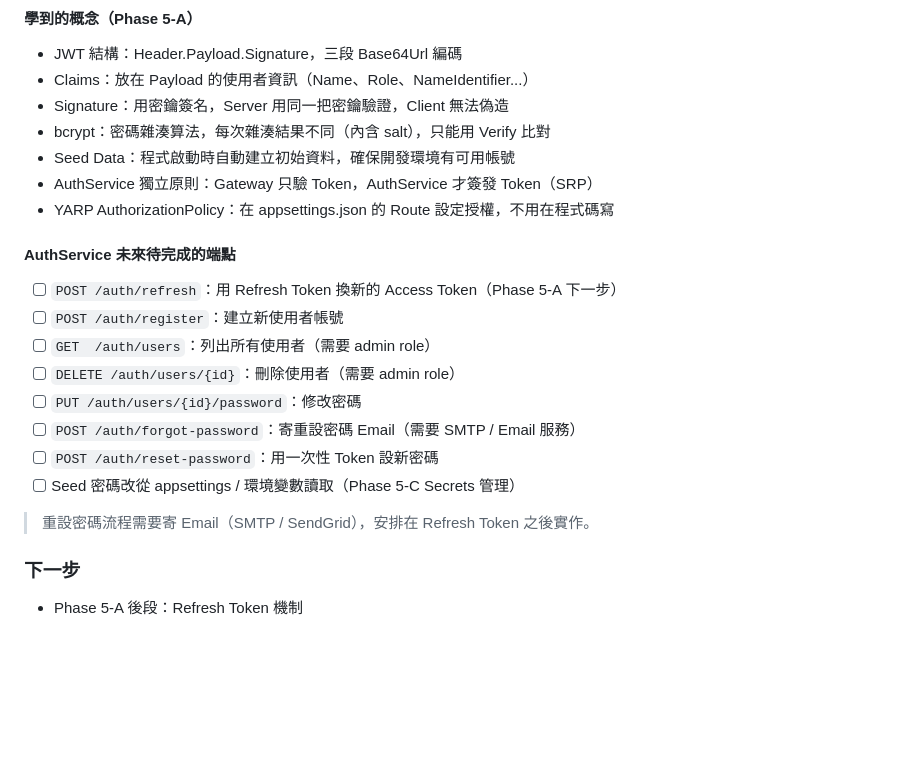
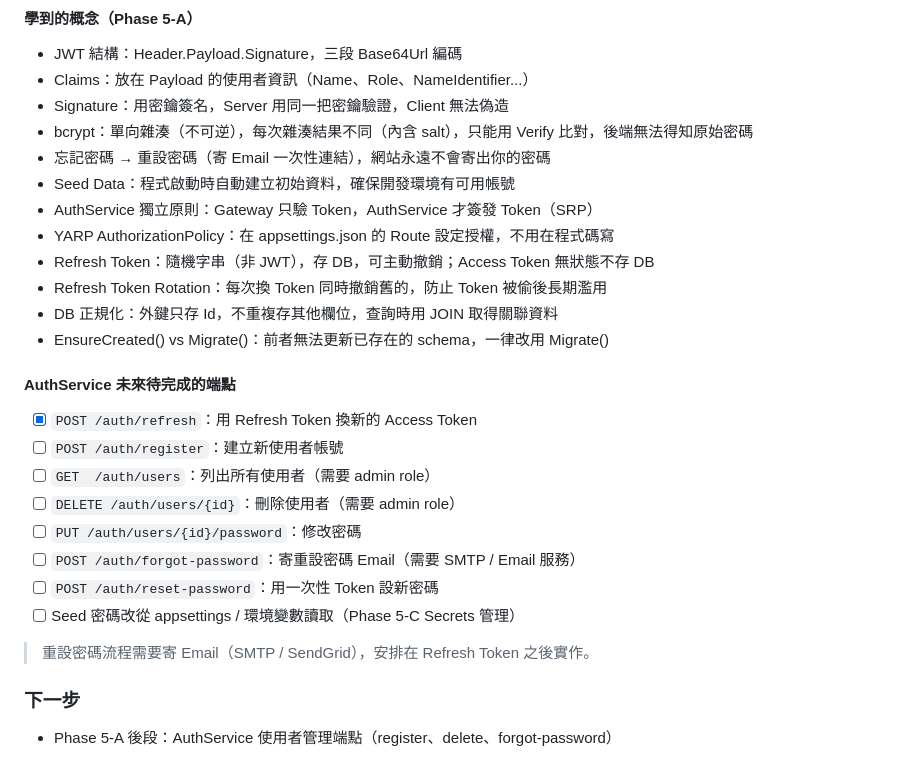
Before and after one commit to KizunaMo/GenericMicroservices, a Markdown page: LEARNING_LOG.md, the part around the change. Drawn GitHub-style; blank space fills up the shorter version.

Commit message:
docs: update learning log with Phase 5-A Refresh Token completion
Co-Authored-By: Claude Sonnet 4.6 <noreply@anthropic.com>

```diff
--- a/LEARNING_LOG.md
+++ b/LEARNING_LOG.md
@@ -110,13 +110,18 @@
 - JWT 結構：Header.Payload.Signature，三段 Base64Url 編碼
 - Claims：放在 Payload 的使用者資訊（Name、Role、NameIdentifier...）
 - Signature：用密鑰簽名，Server 用同一把密鑰驗證，Client 無法偽造
-- bcrypt：密碼雜湊算法，每次雜湊結果不同（內含 salt），只能用 Verify 比對
+- bcrypt：單向雜湊（不可逆），每次雜湊結果不同（內含 salt），只能用 Verify 比對，後端無法得知原始密碼
+- 忘記密碼 → 重設密碼（寄 Email 一次性連結），網站永遠不會寄出你的密碼
 - Seed Data：程式啟動時自動建立初始資料，確保開發環境有可用帳號
 - AuthService 獨立原則：Gateway 只驗 Token，AuthService 才簽發 Token（SRP）
 - YARP AuthorizationPolicy：在 appsettings.json 的 Route 設定授權，不用在程式碼寫
+- Refresh Token：隨機字串（非 JWT），存 DB，可主動撤銷；Access Token 無狀態不存 DB
+- Refresh Token Rotation：每次換 Token 同時撤銷舊的，防止 Token 被偷後長期濫用
+- DB 正規化：外鍵只存 Id，不重複存其他欄位，查詢時用 JOIN 取得關聯資料
+- EnsureCreated() vs Migrate()：前者無法更新已存在的 schema，一律改用 Migrate()
 
 #### AuthService 未來待完成的端點
-- [ ] `POST /auth/refresh`：用 Refresh Token 換新的 Access Token（Phase 5-A 下一步）
+- [x] `POST /auth/refresh`：用 Refresh Token 換新的 Access Token
 - [ ] `POST /auth/register`：建立新使用者帳號
 - [ ] `GET  /auth/users`：列出所有使用者（需要 admin role）
 - [ ] `DELETE /auth/users/{id}`：刪除使用者（需要 admin role）
@@ -128,4 +133,4 @@
 > 重設密碼流程需要寄 Email（SMTP / SendGrid），安排在 Refresh Token 之後實作。
 
 ### 下一步
-- Phase 5-A 後段：Refresh Token 機制
+- Phase 5-A 後段：AuthService 使用者管理端點（register、delete、forgot-password）
```
